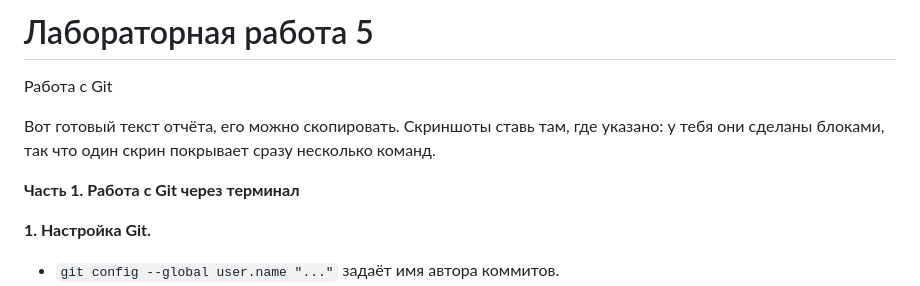
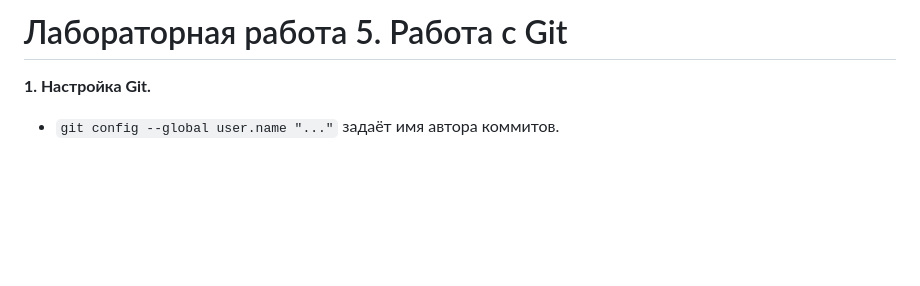
Before and after one commit to Bao-Langi/programming-2026, a Markdown page: Прога-лаба-5/Прога-лаба-5.md, the part around the change. Drawn GitHub-style; blank space fills up the shorter version.

```diff
--- a/Прога-лаба-5/Прога-лаба-5.md
+++ b/Прога-лаба-5/Прога-лаба-5.md
@@ -1,9 +1,4 @@
-# Лабораторная работа 5
-Работа с Git
-
-Вот готовый текст отчёта, его можно скопировать. Скриншоты ставь там, где указано: у тебя они сделаны блоками, так что один скрин покрывает сразу несколько команд.
-
-**Часть 1. Работа с Git через терминал**
+# Лабораторная работа 5. Работа с Git
 
 **1. Настройка Git.**
 
```
